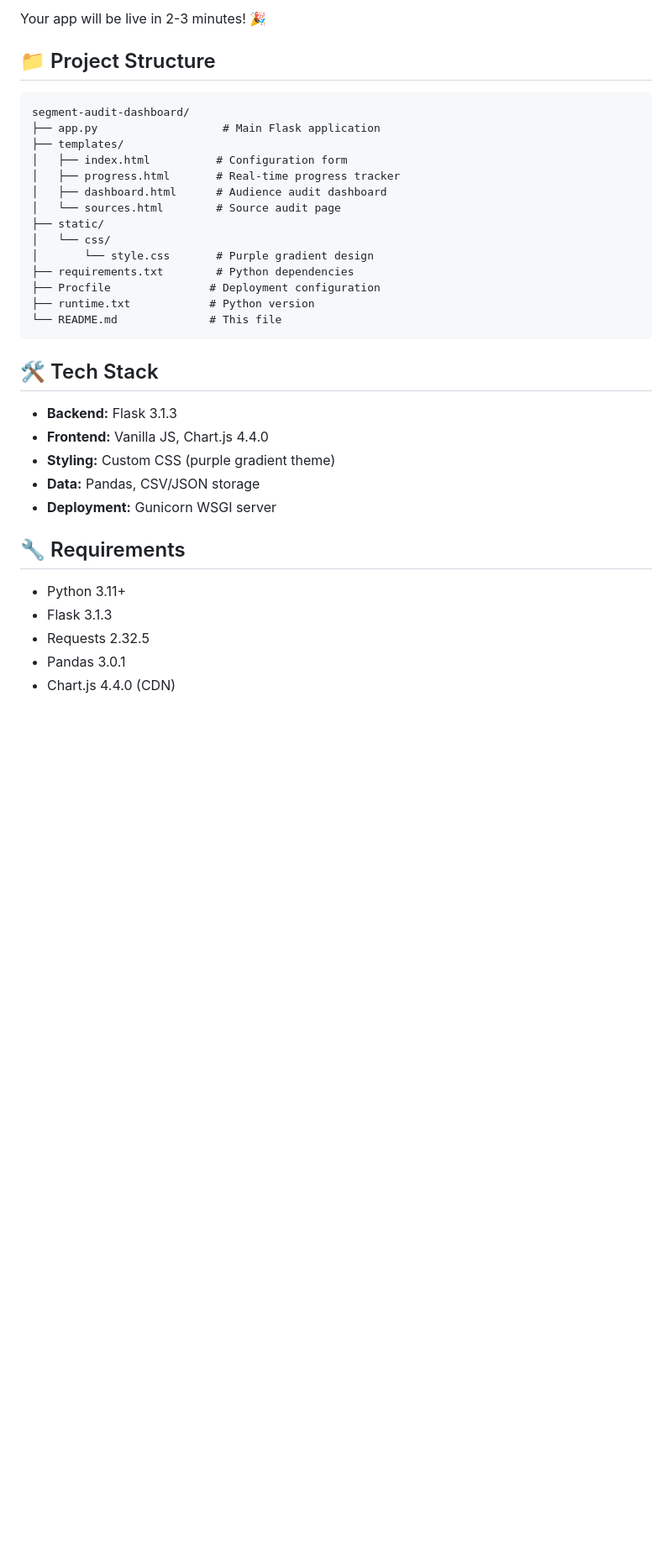
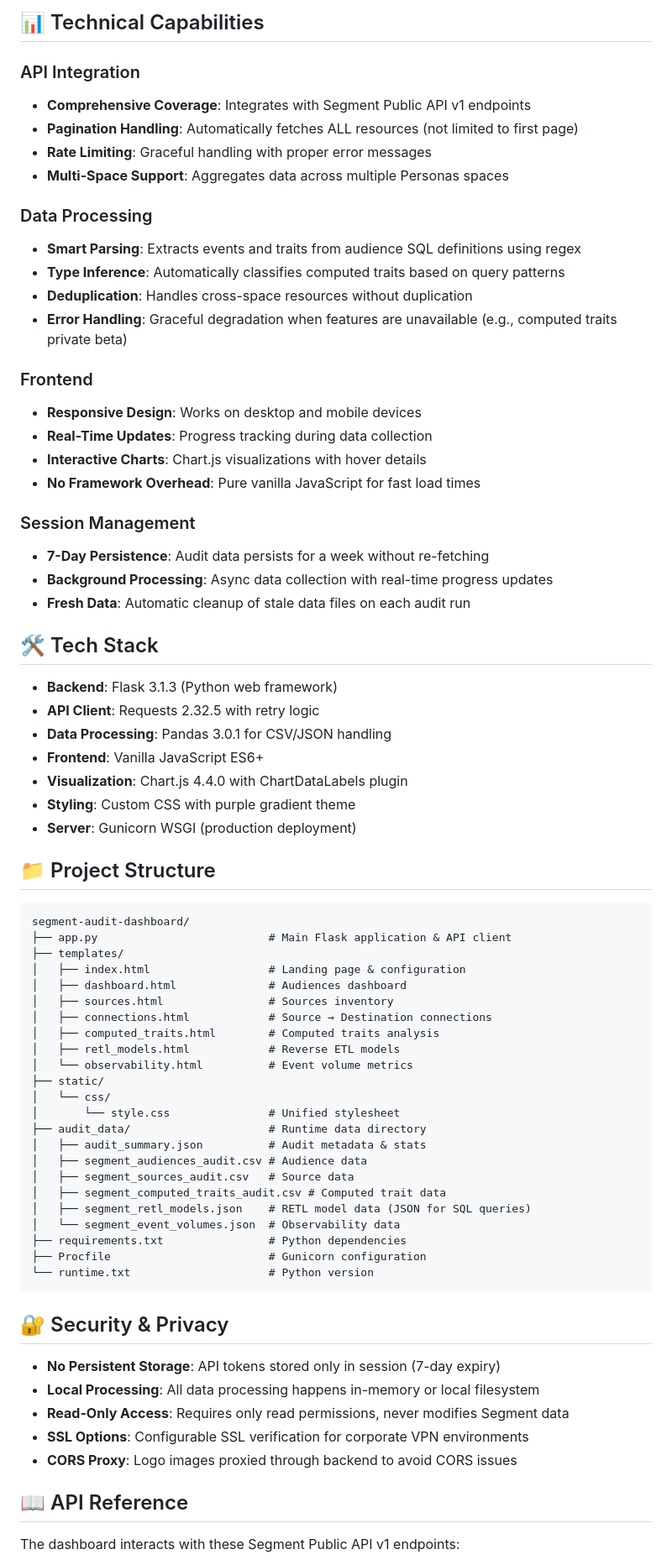
Before and after one commit to jpang007/segment-audit, a Markdown page: README.md, the part around one of its changes. Shown at 84% size. GitHub-like rendering; blank space fills up the shorter version.

````diff
--- a/README.md
+++ b/README.md
@@ -72,38 +110,76 @@ See [DEPLOYMENT.md](DEPLOYMENT.md) for detailed deployment instructions to:
 
-Your app will be live in 2-3 minutes! 🎉
+## 📊 Technical Capabilities
+
+### API Integration
+- **Comprehensive Coverage**: Integrates with Segment Public API v1 endpoints
+- **Pagination Handling**: Automatically fetches ALL resources (not limited to first page)
+- **Rate Limiting**: Graceful handling with proper error messages
+- **Multi-Space Support**: Aggregates data across multiple Personas spaces
+
+### Data Processing
+- **Smart Parsing**: Extracts events and traits from audience SQL definitions using regex
+- **Type Inference**: Automatically classifies computed traits based on query patterns
+- **Deduplication**: Handles cross-space resources without duplication
+- **Error Handling**: Graceful degradation when features are unavailable (e.g., computed traits private beta)
+
+### Frontend
+- **Responsive Design**: Works on desktop and mobile devices
+- **Real-Time Updates**: Progress tracking during data collection
+- **Interactive Charts**: Chart.js visualizations with hover details
+- **No Framework Overhead**: Pure vanilla JavaScript for fast load times
+
+### Session Management
+- **7-Day Persistence**: Audit data persists for a week without re-fetching
+- **Background Processing**: Async data collection with real-time progress updates
+- **Fresh Data**: Automatic cleanup of stale data files on each audit run
+
+## 🛠️ Tech Stack
+
+- **Backend**: Flask 3.1.3 (Python web framework)
+- **API Client**: Requests 2.32.5 with retry logic
+- **Data Processing**: Pandas 3.0.1 for CSV/JSON handling
+- **Frontend**: Vanilla JavaScript ES6+
+- **Visualization**: Chart.js 4.4.0 with ChartDataLabels plugin
+- **Styling**: Custom CSS with purple gradient theme
+- **Server**: Gunicorn WSGI (production deployment)
 
 ## 📁 Project Structure
 
 ```
 segment-audit-dashboard/
-├── app.py                   # Main Flask application
+├── app.py                          # Main Flask application & API client
 ├── templates/
-│   ├── index.html          # Configuration form
-│   ├── progress.html       # Real-time progress tracker
-│   ├── dashboard.html      # Audience audit dashboard
-│   └── sources.html        # Source audit page
+│   ├── index.html                  # Landing page & configuration
+│   ├── dashboard.html              # Audiences dashboard
+│   ├── sources.html                # Sources inventory
+│   ├── connections.html            # Source → Destination connections
+│   ├── computed_traits.html        # Computed traits analysis
+│   ├── retl_models.html            # Reverse ETL models
+│   └── observability.html          # Event volume metrics
 ├── static/
 │   └── css/
-│       └── style.css       # Purple gradient design
-├── requirements.txt        # Python dependencies
-├── Procfile               # Deployment configuration
-├── runtime.txt            # Python version
-└── README.md              # This file
+│       └── style.css               # Unified stylesheet
+├── audit_data/                     # Runtime data directory
+│   ├── audit_summary.json          # Audit metadata & stats
+│   ├── segment_audiences_audit.csv # Audience data
+│   ├── segment_sources_audit.csv   # Source data
+│   ├── segment_computed_traits_audit.csv # Computed trait data
+│   ├── segment_retl_models.json    # RETL model data (JSON for SQL queries)
+│   └── segment_event_volumes.json  # Observability data
+├── requirements.txt                # Python dependencies
+├── Procfile                        # Gunicorn configuration
+└── runtime.txt                     # Python version
 ```
 
-## 🛠️ Tech Stack
+## 🔐 Security & Privacy
 
-- **Backend:** Flask 3.1.3
-- **Frontend:** Vanilla JS, Chart.js 4.4.0
-- **Styling:** Custom CSS (purple gradient theme)
-- **Data:** Pandas, CSV/JSON storage
-- **Deployment:** Gunicorn WSGI server
+- **No Persistent Storage**: API tokens stored only in session (7-day expiry)
+- **Local Processing**: All data processing happens in-memory or local filesystem
+- **Read-Only Access**: Requires only read permissions, never modifies Segment data
+- **SSL Options**: Configurable SSL verification for corporate VPN environments
+- **CORS Proxy**: Logo images proxied through backend to avoid CORS issues
 
-## 🔧 Requirements
+## 📖 API Reference
 
-- Python 3.11+
-- Flask 3.1.3
-- Requests 2.32.5
-- Pandas 3.0.1
-- Chart.js 4.4.0 (CDN)
+The dashboard interacts with these Segment Public API v1 endpoints:
 
````
Also changed, not shown: other parts of README.md (+100 -85 lines).
